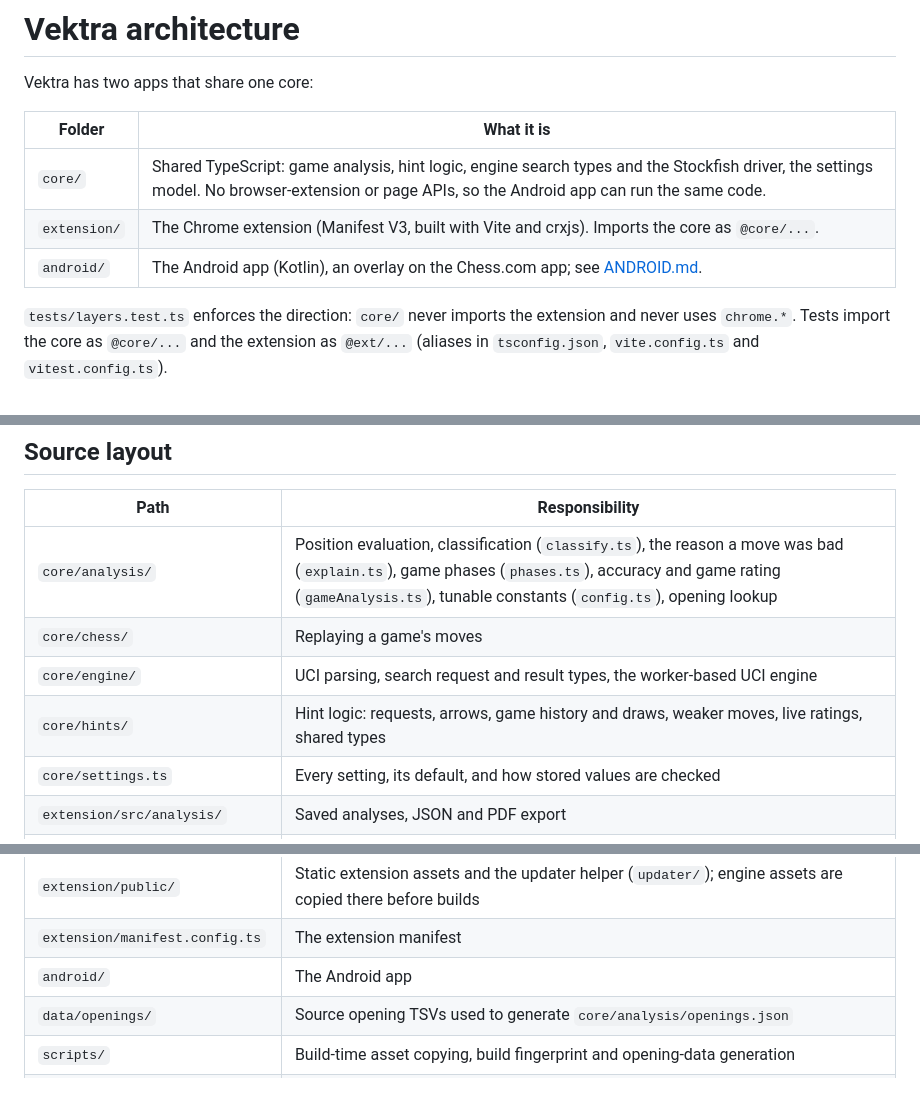
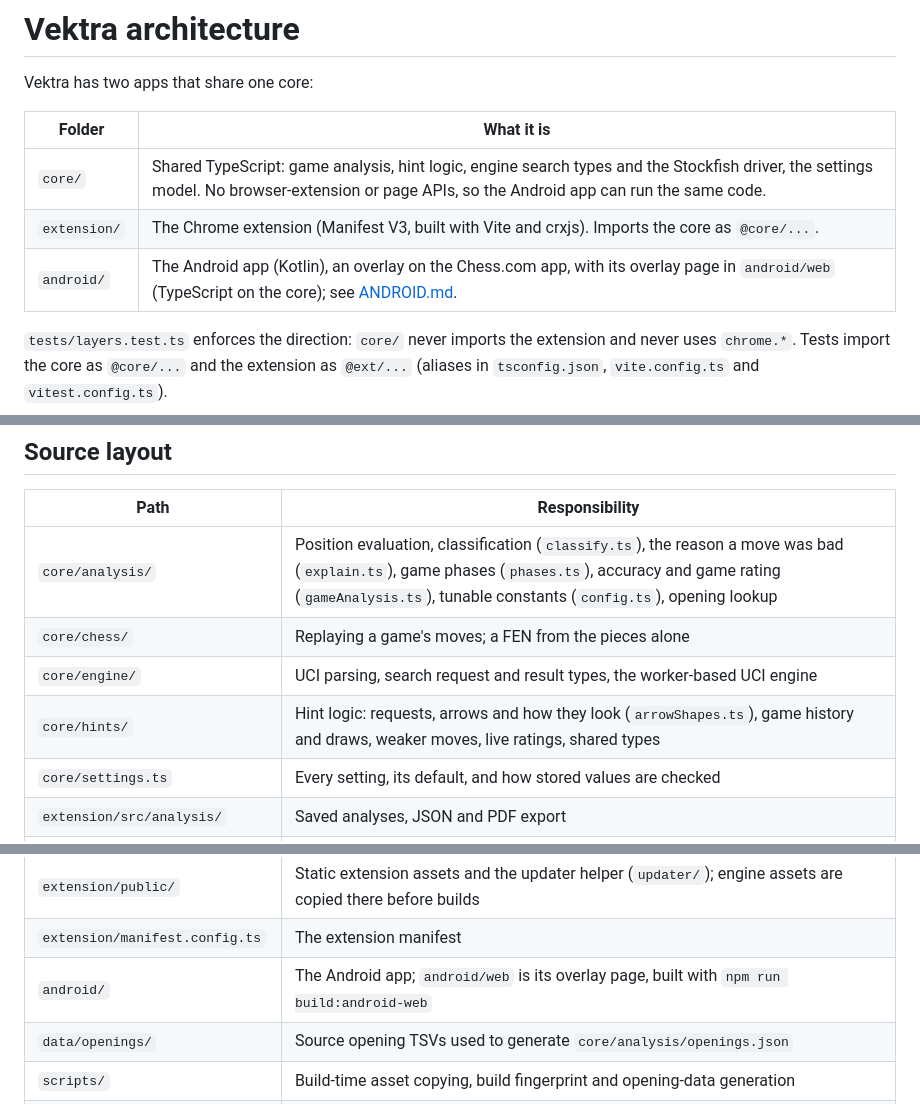
Before and after one commit to Filiposakkq/Vektra, a Markdown page: docs/ARCHITECTURE.md, 3 parts joined by grey strips. GitHub-like rendering.

```diff
--- a/docs/ARCHITECTURE.md
+++ b/docs/ARCHITECTURE.md
@@ -6,7 +6,7 @@ Vektra has two apps that share one core:
 | --- | --- |
 | `core/` | Shared TypeScript: game analysis, hint logic, engine search types and the Stockfish driver, the settings model. No browser-extension or page APIs, so the Android app can run the same code. |
 | `extension/` | The Chrome extension (Manifest V3, built with Vite and crxjs). Imports the core as `@core/...`. |
-| `android/` | The Android app (Kotlin), an overlay on the Chess.com app; see [ANDROID.md](ANDROID.md). |
+| `android/` | The Android app (Kotlin), an overlay on the Chess.com app, with its overlay page in `android/web` (TypeScript on the core); see [ANDROID.md](ANDROID.md). |
 
 `tests/layers.test.ts` enforces the direction: `core/` never imports the
 extension and never uses `chrome.*`. Tests import the core as `@core/...` and
@@ -79,9 +79,9 @@ Paths below are under `extension/src/` unless they start with `core/`.
 | Path | Responsibility |
 | --- | --- |
 | `core/analysis/` | Position evaluation, classification (`classify.ts`), the reason a move was bad (`explain.ts`), game phases (`phases.ts`), accuracy and game rating (`gameAnalysis.ts`), tunable constants (`config.ts`), opening lookup |
-| `core/chess/` | Replaying a game's moves |
+| `core/chess/` | Replaying a game's moves; a FEN from the pieces alone |
 | `core/engine/` | UCI parsing, search request and result types, the worker-based UCI engine |
-| `core/hints/` | Hint logic: requests, arrows, game history and draws, weaker moves, live ratings, shared types |
+| `core/hints/` | Hint logic: requests, arrows and how they look (`arrowShapes.ts`), game history and draws, weaker moves, live ratings, shared types |
 | `core/settings.ts` | Every setting, its default, and how stored values are checked |
 | `extension/src/analysis/` | Saved analyses, JSON and PDF export |
 | `extension/src/background/` | Service worker, keyboard shortcuts and updates |
@@ -92,7 +92,7 @@ Paths below are under `extension/src/` unless they start with `core/`.
 | `extension/src/ui/` | Board controls, overlays, badges and analysis panel |
 | `extension/public/` | Static extension assets and the updater helper (`updater/`); engine assets are copied there before builds |
 | `extension/manifest.config.ts` | The extension manifest |
-| `android/` | The Android app |
+| `android/` | The Android app; `android/web` is its overlay page, built with `npm run build:android-web` |
 | `data/openings/` | Source opening TSVs used to generate `core/analysis/openings.json` |
 | `scripts/` | Build-time asset copying, build fingerprint and opening-data generation |
 | `tests/core/`, `tests/extension/` | Unit and integration tests for each; `tests/e2e/` fixture-based browser and full-engine tests; `tests/tools/` dev-only analysis tools that never ship |
```
Also changed, not shown: README.md (+1 -1 lines), docs/ANDROID.md (+14 -3 lines).
